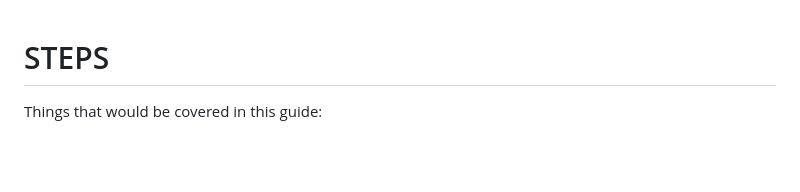
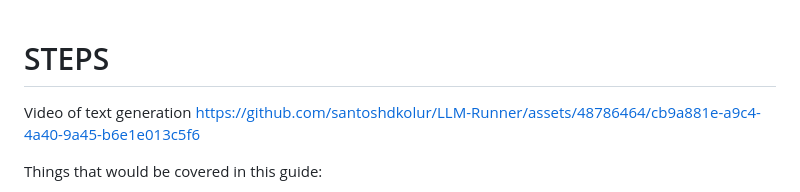
Before and after one commit to santoshdkolur/LLM-Runner, a Markdown page: README.md, the part around the change. GitHub-like rendering; blank space fills up the shorter version.

Commit message:
Updated Readme.md with a video link

```diff
--- a/README.md
+++ b/README.md
@@ -1,4 +1,8 @@
 # STEPS
+
+Video of text generation
+https://github.com/santoshdkolur/LLM-Runner/assets/48786464/cb9a881e-a9c4-4a40-9a45-b6e1e013c5f6
+
 
 Things that would be covered in this guide:
 1.	We will learn how to set-up an android device to run an LLM model locally.
```
